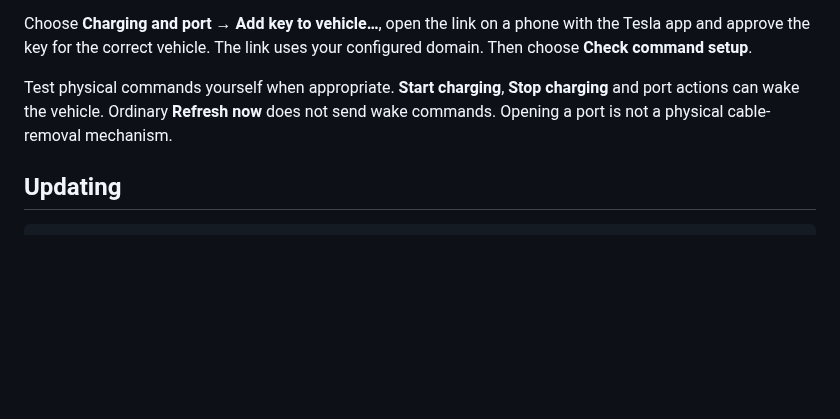
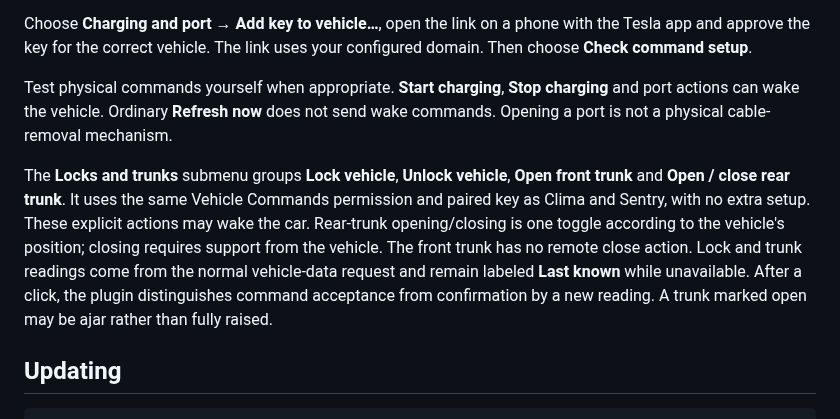
Before and after one commit to kolisko/tesla-xbar, a Markdown page: docs/SETUP.md, the part around the change. Rendered like a GitHub page; blank space fills up the shorter version.

````diff
--- a/docs/SETUP.md
+++ b/docs/SETUP.md
@@ -97,6 +97,16 @@ Choose **Charging and port → Add key to vehicle…**, open the link on a phone
 
 Test physical commands yourself when appropriate. **Start charging**, **Stop charging** and port actions can wake the vehicle. Ordinary **Refresh now** does not send wake commands. Opening a port is not a physical cable-removal mechanism.
 
+The **Locks and trunks** submenu groups **Lock vehicle**, **Unlock vehicle**,
+**Open front trunk** and **Open / close rear trunk**. It uses the same Vehicle
+Commands permission and paired key as Clima and Sentry, with no extra setup.
+These explicit actions may wake the car. Rear-trunk opening/closing is one toggle
+according to the vehicle's position; closing requires support from the vehicle.
+The front trunk has no remote close action. Lock and trunk readings come from the
+normal vehicle-data request and remain labeled **Last known** while unavailable.
+After a click, the plugin distinguishes command acceptance from confirmation by
+a new reading. A trunk marked open may be ajar rather than fully raised.
+
 ## Updating
 
 ```sh
````
Also changed, not shown: README.md (+8 -2 lines), docs/images/README.md (+1 -0 lines), docs/images/locks-trunks.png (added), docs/images/menu.png, 7 other files.
